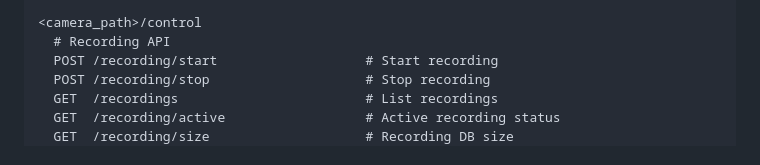
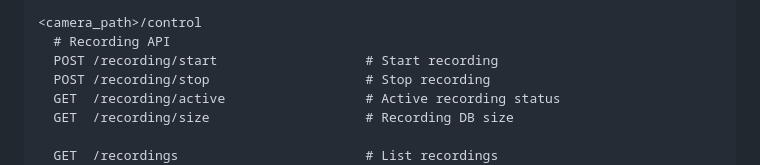
Before and after one commit to vogler75/rtsp-streaming-server, a Markdown page: README_API.md, the part around the change printed below. GitHub-like rendering.

```diff
--- a/README_API.md
+++ b/README_API.md
@@ -35,7 +35,8 @@ This document provides a hierarchical overview of the available REST API endpoin
   # Recording API
   POST /recording/start                   # Start recording
   POST /recording/stop                    # Stop recording
-  GET  /recordings                        # List recordings
   GET  /recording/active                  # Active recording status
   GET  /recording/size                    # Recording DB size
+
+  GET  /recordings                        # List recordings
   GET  /recordings/:session_id/frames     # Frames metadata for a recording
```
Also changed, not shown: other parts of README_API.md (+1 -3 lines).
